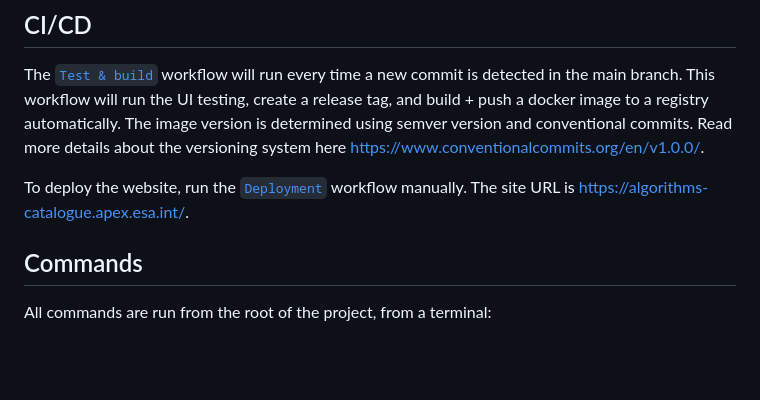
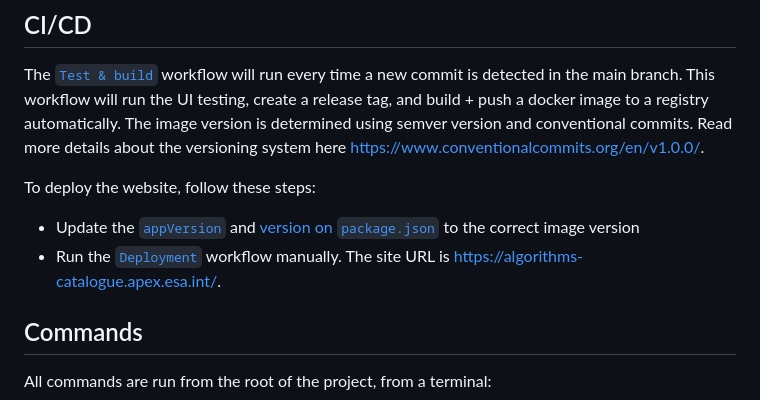
Before and after one commit to ESA-APEx/apex-algorithms-catalogue-web, a Markdown page: README.md, the part around the change. Rendered like a GitHub page; blank space fills up the shorter version.

Commit message:
chore(docs): update deployment guideline

```diff
--- a/README.md
+++ b/README.md
@@ -55,7 +55,10 @@ $ npm run test
 
 The [`Test & build`](https://github.com/ESA-APEx/apex-algorithms-catalogue-web/actions/workflows/build.yml) workflow will run every time a new commit is detected in the main branch. This workflow will run the UI testing, create a release tag, and build + push a docker image to a registry automatically. The image version is determined using semver version and conventional commits. Read more details about the versioning system here https://www.conventionalcommits.org/en/v1.0.0/.
 
-To deploy the website, run the [`Deployment`](https://github.com/ESA-APEx/apex-algorithms-catalogue-web/actions/workflows/deployment.yml) workflow manually. The site URL is https://algorithms-catalogue.apex.esa.int/.
+To deploy the website, follow these steps:
+
+- Update the [`appVersion`](https://github.com/ESA-APEx/apex-algorithms-catalogue-web/blob/main/deployment/algorithms-catalogue-web/Chart.yaml#L6) and [version on `package.json`](https://github.com/ESA-APEx/apex-algorithms-catalogue-web/blob/main/package.json#L4) to the correct image version
+- Run the [`Deployment`](https://github.com/ESA-APEx/apex-algorithms-catalogue-web/actions/workflows/deployment.yml) workflow manually. The site URL is https://algorithms-catalogue.apex.esa.int/.
 
 ## Commands
 
```
